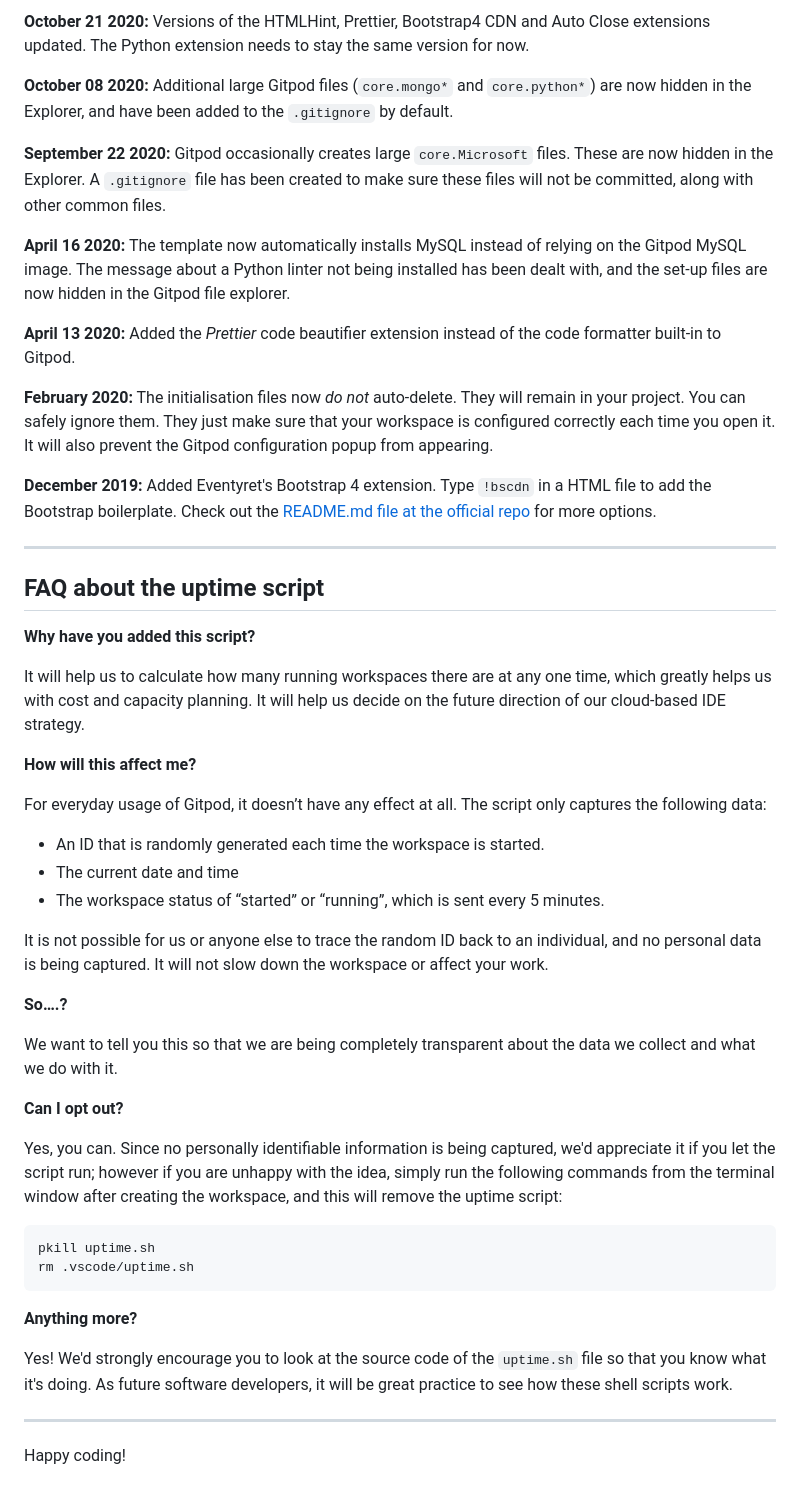
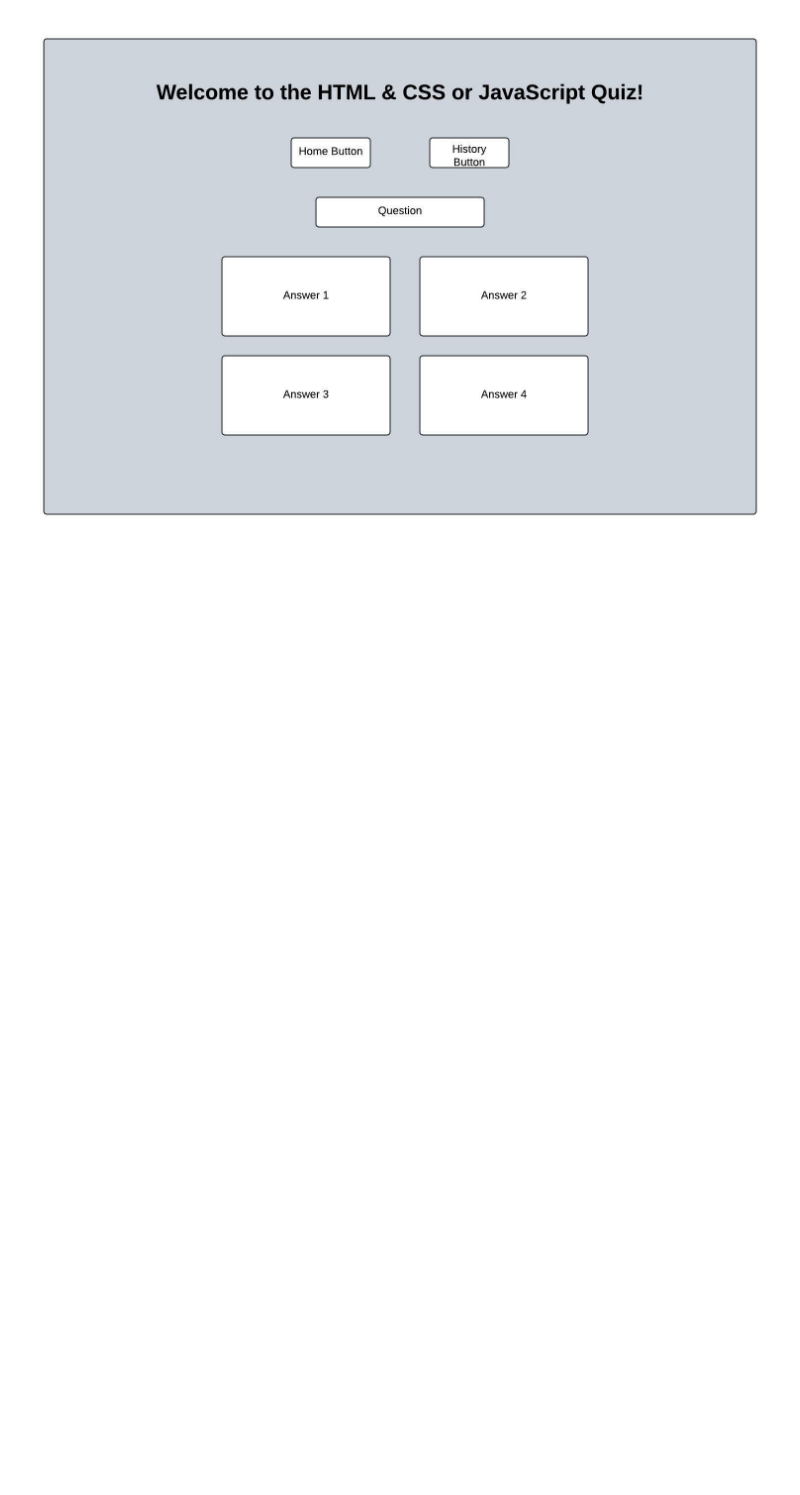
Before and after one commit to Precursorr/Quiz---Project-Portfolio-2, a Markdown page: README.md, the part around the change printed below. Rendered like a GitHub page; pictures changed too: assets/images/HTML-&-CSS-and-JavaScript-Quiz.jpeg (added); blank space fills up the shorter version.

````diff
--- a/README.md
+++ b/README.md
@@ -80,52 +35 @@ We continually tweak and adjust this template to help give you the best experien
-**October 21 2020:** Versions of the HTMLHint, Prettier, Bootstrap4 CDN and Auto Close extensions updated. The Python extension needs to stay the same version for now.
-
-**October 08 2020:** Additional large Gitpod files (`core.mongo*` and `core.python*`) are now hidden in the Explorer, and have been added to the `.gitignore` by default.
-
-**September 22 2020:** Gitpod occasionally creates large `core.Microsoft` files. These are now hidden in the Explorer. A `.gitignore` file has been created to make sure these files will not be committed, along with other common files.
-
-**April 16 2020:** The template now automatically installs MySQL instead of relying on the Gitpod MySQL image. The message about a Python linter not being installed has been dealt with, and the set-up files are now hidden in the Gitpod file explorer.
-
-**April 13 2020:** Added the _Prettier_ code beautifier extension instead of the code formatter built-in to Gitpod.
-
-**February 2020:** The initialisation files now _do not_ auto-delete. They will remain in your project. You can safely ignore them. They just make sure that your workspace is configured correctly each time you open it. It will also prevent the Gitpod configuration popup from appearing.
-
-**December 2019:** Added Eventyret's Bootstrap 4 extension. Type `!bscdn` in a HTML file to add the Bootstrap boilerplate. Check out the <a href="https://github.com/Eventyret/vscode-bcdn" target="_blank">README.md file at the official repo</a> for more options.
-
-------
-
-## FAQ about the uptime script
-
-**Why have you added this script?**
-
-It will help us to calculate how many running workspaces there are at any one time, which greatly helps us with cost and capacity planning. It will help us decide on the future direction of our cloud-based IDE strategy.
-
-**How will this affect me?**
-
-For everyday usage of Gitpod, it doesn’t have any effect at all. The script only captures the following data:
-
-- An ID that is randomly generated each time the workspace is started.
-- The current date and time
-- The workspace status of “started” or “running”, which is sent every 5 minutes.
-
-It is not possible for us or anyone else to trace the random ID back to an individual, and no personal data is being captured. It will not slow down the workspace or affect your work.
-
-**So….?**
-
-We want to tell you this so that we are being completely transparent about the data we collect and what we do with it.
-
-**Can I opt out?**
-
-Yes, you can. Since no personally identifiable information is being captured, we'd appreciate it if you let the script run; however if you are unhappy with the idea, simply run the following commands from the terminal window after creating the workspace, and this will remove the uptime script:
-
-```
-pkill uptime.sh
-rm .vscode/uptime.sh
-```
-
-**Anything more?**
-
-Yes! We'd strongly encourage you to look at the source code of the `uptime.sh` file so that you know what it's doing. As future software developers, it will be great practice to see how these shell scripts work.
-
----
-
-Happy coding!
+![Quiz page for both quizes](assets/images/HTML-&-CSS-and-JavaScript-Quiz.jpeg)
````
Also changed, not shown: other parts of README.md (+23 -68 lines), assets/images/Am-I-responsive.jpg (added), assets/images/Coder-Quiz-HP.jpeg (added), assets/images/HTML-&-CSS-and-JavaScript-Quiz-intro.jpeg (added).
